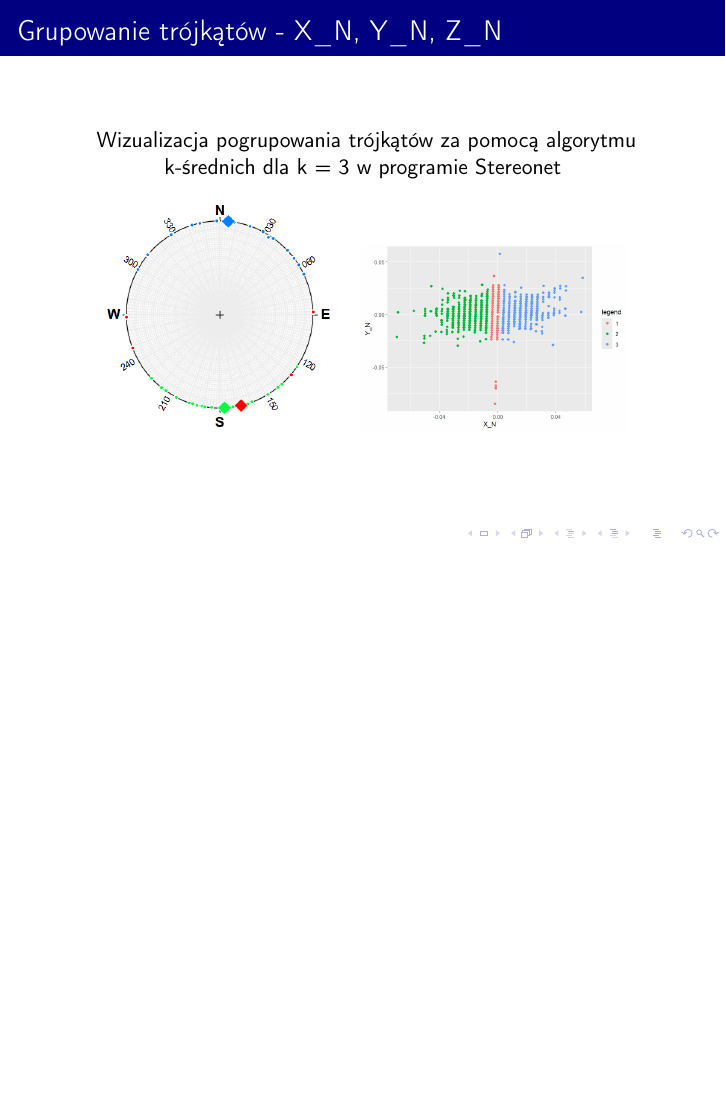
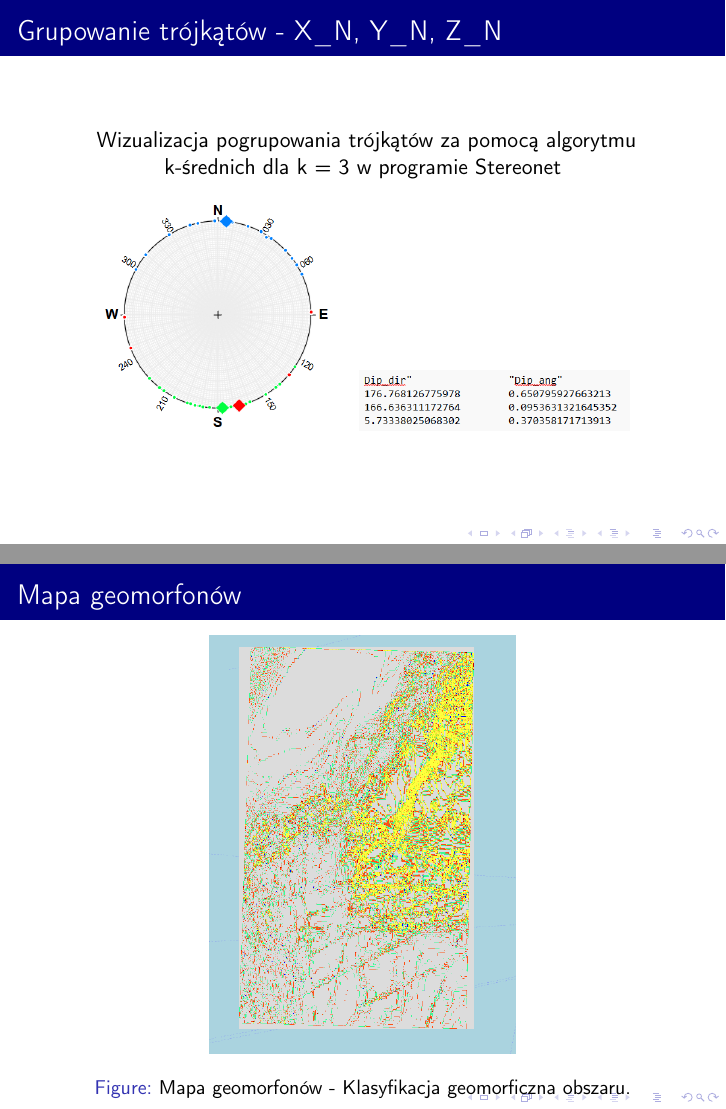
Before and after one commit to Nicram123/Modelowanie, LaTeX slides (MD-presentation.tex): page 22 of 24 before the commit and pages 22 and 24 of 25 after it, the two joined at a grey line, the shorter picture padded with empty space. Compiled offline with pdfLaTeX.

Commit message:
koncowa zmiana

```diff
--- a/MD-presentation.tex
+++ b/MD-presentation.tex
@@ -318,7 +318,7 @@
 
 	\begin{figure}
 		\includegraphics[scale=0.5]{grupowanie_N.png}
-		\includegraphics[scale=0.3]{X_N2.png}
+	\includegraphics[scale=0.5]{X_Dsr.png}
 	\end{figure}
 \end{frame}
 
@@ -329,9 +329,19 @@
 
 	\begin{figure}
 		\includegraphics[scale=0.5]{X_D_stereonet.png}
-		\includegraphics[scale=0.3]{x_d2.png}
+		\includegraphics[scale=0.5]{X_Nsr.png}
 	\end{figure}
 \end{frame}
+
+\section{Mapa geomorfonów}
+\begin{frame}{Mapa geomorfonów }
+	\begin{figure}
+		\centering
+		\includegraphics[width=0.5\textwidth]{geomorfy.png} % Ścieżka do pliku z mapą
+		\caption{Mapa geomorfonów - Klasyfikacja geomorficzna obszaru.}
+	\end{figure}
+\end{frame}
+
 % Bibliografia
 \section{Bibliografia}
 \begin{frame}{Bibliografia}
```
Also changed, not shown: MD-presentation.pdf, 6 other files.
